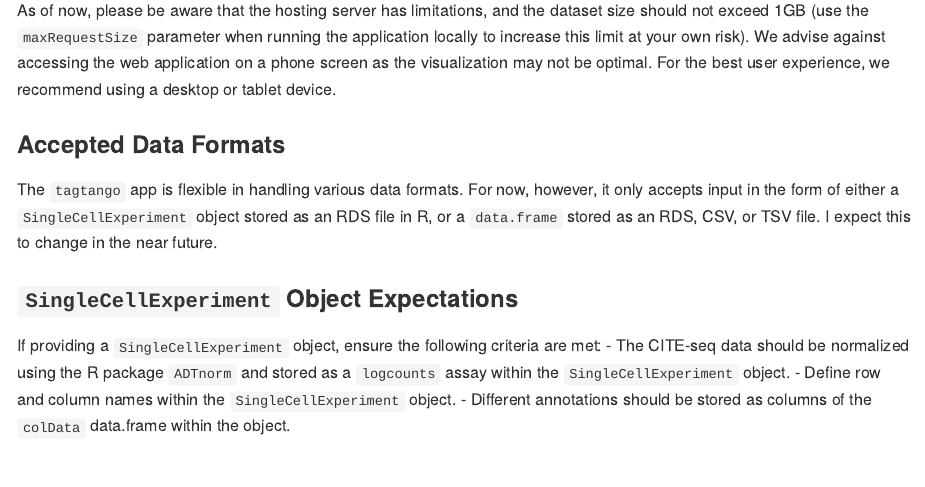
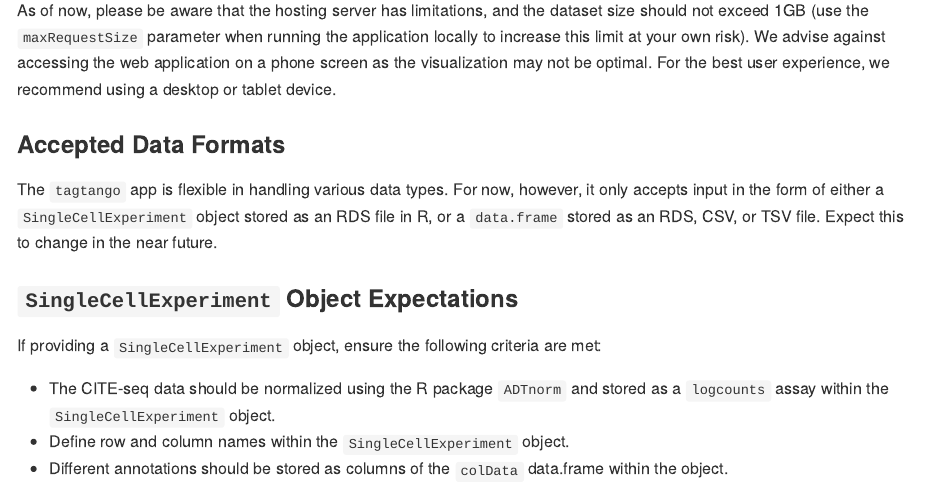
Before and after one commit to bernibra/tagtango, an R Markdown document (README.Rmd): the page in a window 1100 px wide, from 720 px down. The pictures show the output file README.md that the author committed with the source, drawn offline in the style of GitHub.

Commit message:
Fixing more typos in README

```diff
--- a/README.Rmd
+++ b/README.Rmd
@@ -46,13 +46,14 @@ tagtango::run_app()
 As of now, please be aware that the hosting server has limitations, and the dataset size should not exceed 1GB (use the `maxRequestSize` parameter when running the application locally to increase this limit at your own risk). We advise against accessing the web application on a phone screen as the visualization may not be optimal. For the best user experience, we recommend using a desktop or tablet device.
 
 ### Accepted Data Formats
-The `tagtango` app is flexible in handling various data formats. For now, however, it only accepts input in the form of either a `SingleCellExperiment` object stored as an RDS file in R, or a `data.frame` stored as an RDS, CSV, or TSV file. I expect this to change in the near future.
+The `tagtango` app is flexible in handling various data types. For now, however, it only accepts input in the form of either a `SingleCellExperiment` object stored as an RDS file in R, or a `data.frame` stored as an RDS, CSV, or TSV file. Expect this to change in the near future.
 
 ### `SingleCellExperiment` Object Expectations
 If providing a `SingleCellExperiment` object, ensure the following criteria are met:
-- The CITE-seq data should be normalized using the R package `ADTnorm` and stored as a `logcounts` assay within the `SingleCellExperiment` object.
-- Define row and column names within the `SingleCellExperiment` object.
-- Different annotations should be stored as columns of the `colData` data.frame within the object.
+
+* The CITE-seq data should be normalized using the R package `ADTnorm` and stored as a `logcounts` assay within the `SingleCellExperiment` object.
+* Define row and column names within the `SingleCellExperiment` object.
+* Different annotations should be stored as columns of the `colData` data.frame within the object.
 
 As test dataset, a preprocessed and annotated [10x dataset](https://support.10xgenomics.com/single-cell-gene-expression/datasets/3.0.0/pbmc_10k_protein_v3) is provided  with the package. This is a `SingleCellExperiment` with Peripheral Blood Mononuclear Cells (PBMCs) from a healthy donor stained with a few TotalSeq-B antibodies, and is readily accessible via:
 
```
Also changed, not shown: README.md.
